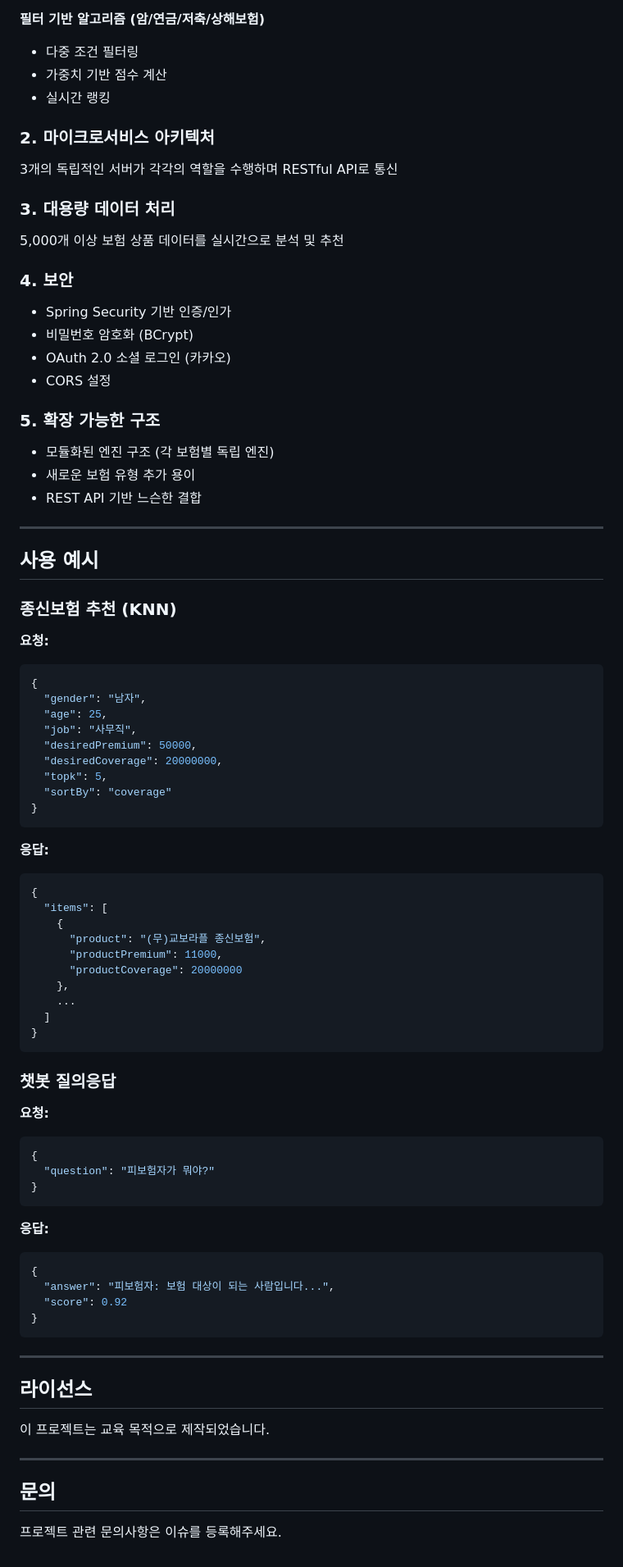
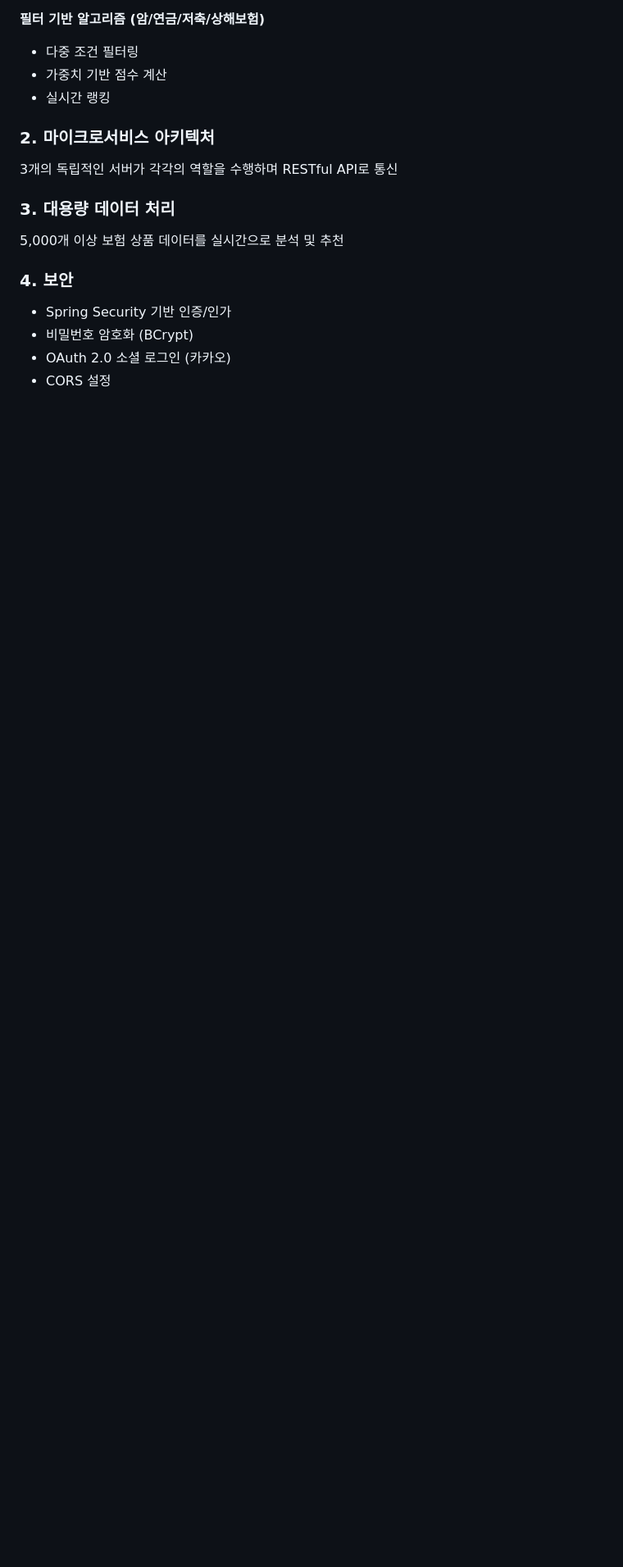
Before and after one commit to wlghksw/InsuranceProject, a Markdown page: README.md, the part around the change. Shown: that part at 82% size. Drawn GitHub-style; blank space fills up the shorter version.

````diff
--- a/README.md
+++ b/README.md
@@ -1301,75 +1301,3 @@ InsuranceProject/
 - 비밀번호 암호화 (BCrypt)
 - OAuth 2.0 소셜 로그인 (카카오)
 - CORS 설정
-
-### 5. 확장 가능한 구조
-
-- 모듈화된 엔진 구조 (각 보험별 독립 엔진)
-- 새로운 보험 유형 추가 용이
-- REST API 기반 느슨한 결합
-
----
-
-## 사용 예시
-
-### 종신보험 추천 (KNN)
-
-**요청:**
-
-```json
-{
-  "gender": "남자",
-  "age": 25,
-  "job": "사무직",
-  "desiredPremium": 50000,
-  "desiredCoverage": 20000000,
-  "topk": 5,
-  "sortBy": "coverage"
-}
-```
-
-**응답:**
-
-```json
-{
-  "items": [
-    {
-      "product": "(무)교보라플 종신보험",
-      "productPremium": 11000,
-      "productCoverage": 20000000
-    },
-    ...
-  ]
-}
-```
-
-### 챗봇 질의응답
-
-**요청:**
-
-```json
-{
-  "question": "피보험자가 뭐야?"
-}
-```
-
-**응답:**
-
-```json
-{
-  "answer": "피보험자: 보험 대상이 되는 사람입니다...",
-  "score": 0.92
-}
-```
-
----
-
-## 라이선스
-
-이 프로젝트는 교육 목적으로 제작되었습니다.
-
----
-
-## 문의
-
-프로젝트 관련 문의사항은 이슈를 등록해주세요.
````
